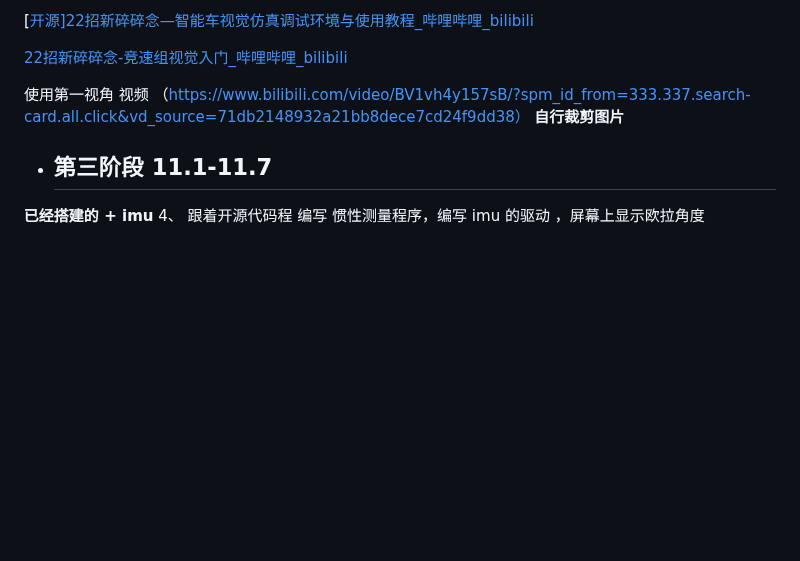
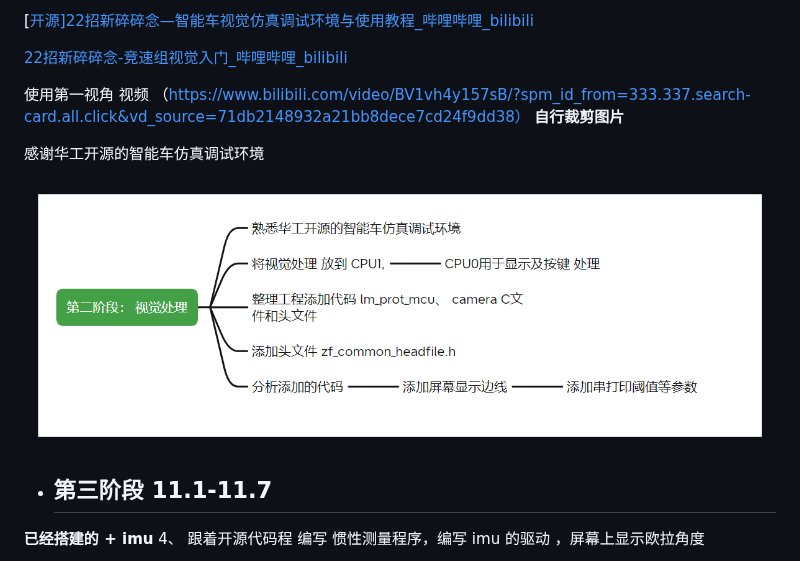
Before and after one commit to sundm75/smartcar_njtech, a Markdown page: README.md, the part around the change. Drawn GitHub-style; pictures changed too: README.assets/QQ_1793176145376.png (added); blank space fills up the shorter version.

Commit message:
add step2 about infineon

```diff
--- a/README.md
+++ b/README.md
@@ -55,6 +55,12 @@
 
 使用第一视角 视频 （https://www.bilibili.com/video/BV1vh4y157sB/?spm_id_from=333.337.search-card.all.click&vd_source=71db2148932a21bb8dece7cd24f9dd38） **自行裁剪图片**
 
+感谢华工开源的智能车仿真调试环境
+
+![img](README.assets/QQ_1793176145376.png)
+
+
+
 - ## 第三阶段 11.1-11.7
 
 **已经搭建的 + imu**
```
